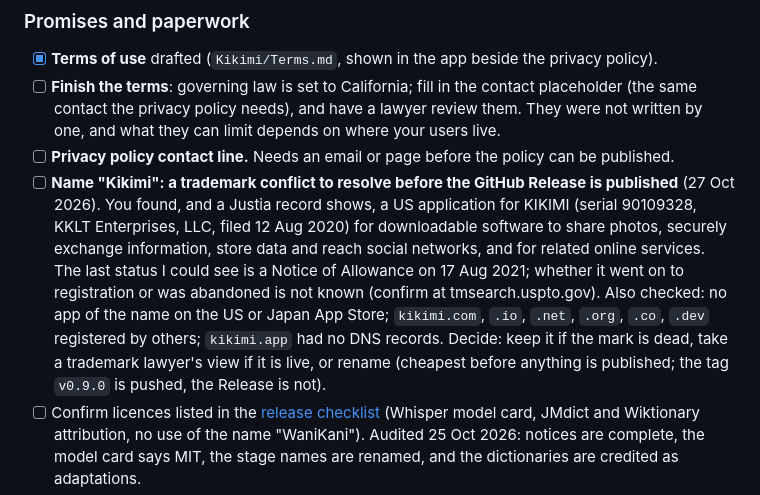
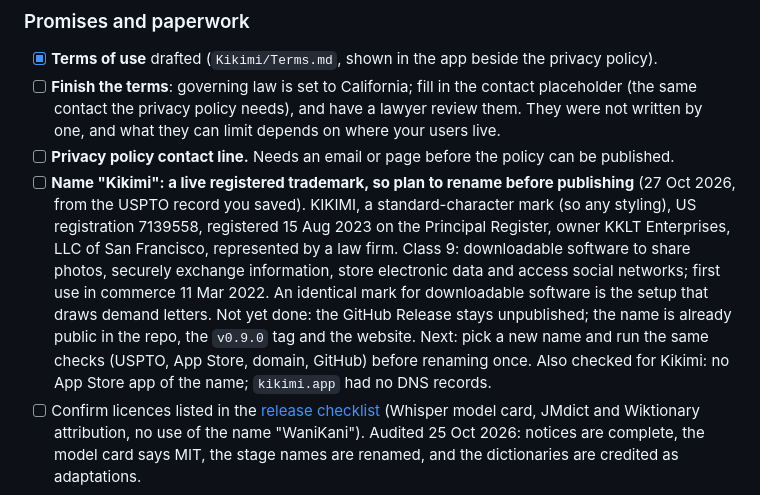
Before and after one commit to surreptus/kikimi, a Markdown page: ROADMAP.md, the part around the change. Rendered like a GitHub page.

Commit message:
docs(roadmap): the KIKIMI trademark is live and registered; rename before publishing
Co-Authored-By: Claude Sonnet 5.5 <noreply@anthropic.com>

```diff
--- a/ROADMAP.md
+++ b/ROADMAP.md
@@ -20,14 +20,14 @@ machine, release plumbing, and a few promises we have made but not kept (below).
       the privacy policy needs), and have a lawyer review them. They were not written by one, and what they can
       limit depends on where your users live.
 - [ ] **Privacy policy contact line.** Needs an email or page before the policy can be published.
-- [ ] **Name "Kikimi": a trademark conflict to resolve before the GitHub Release is published** (27 Oct 2026). You found, and
-      a Justia record shows, a US application for KIKIMI (serial 90109328, KKLT Enterprises, LLC, filed 12 Aug 2020) for
-      downloadable software to share photos, securely exchange information, store data and reach social networks, and
-      for related online services. The last status I could see is a Notice of Allowance on 17 Aug 2021; whether it went
-      on to registration or was abandoned is not known (confirm at tmsearch.uspto.gov). Also checked: no app of the name on
-      the US or Japan App Store; `kikimi.com`, `.io`, `.net`, `.org`, `.co`, `.dev` registered by others; `kikimi.app`
-      had no DNS records. Decide: keep it if the mark is dead, take a trademark lawyer's view if it is live, or rename
-      (cheapest before anything is published; the tag `v0.9.0` is pushed, the Release is not).
+- [ ] **Name "Kikimi": a live registered trademark, so plan to rename before publishing** (27 Oct 2026, from the USPTO record
+      you saved). KIKIMI, a standard-character mark (so any styling), US registration 7139558, registered 15 Aug 2023 on the
+      Principal Register, owner KKLT Enterprises, LLC of San Francisco, represented by a law firm. Class 9: downloadable
+      software to share photos, securely exchange information, store electronic data and access social networks; first
+      use in commerce 11 Mar 2022. An identical mark for downloadable software is the setup that draws demand letters.
+      Not yet done: the GitHub Release stays unpublished; the name is already public in the repo, the `v0.9.0` tag and the
+      website. Next: pick a new name and run the same checks (USPTO, App Store, domain, GitHub) before renaming once.
+      Also checked for Kikimi: no App Store app of the name; `kikimi.app` had no DNS records.
 - [ ] Confirm licences listed in the [release checklist](Release/CHECKLIST.md) (Whisper model card, JMdict and
       Wiktionary attribution, no use of the name "WaniKani"). Audited 25 Oct 2026: notices are complete, the
       model card says MIT, the stage names are renamed, and the dictionaries are credited as adaptations.
```
